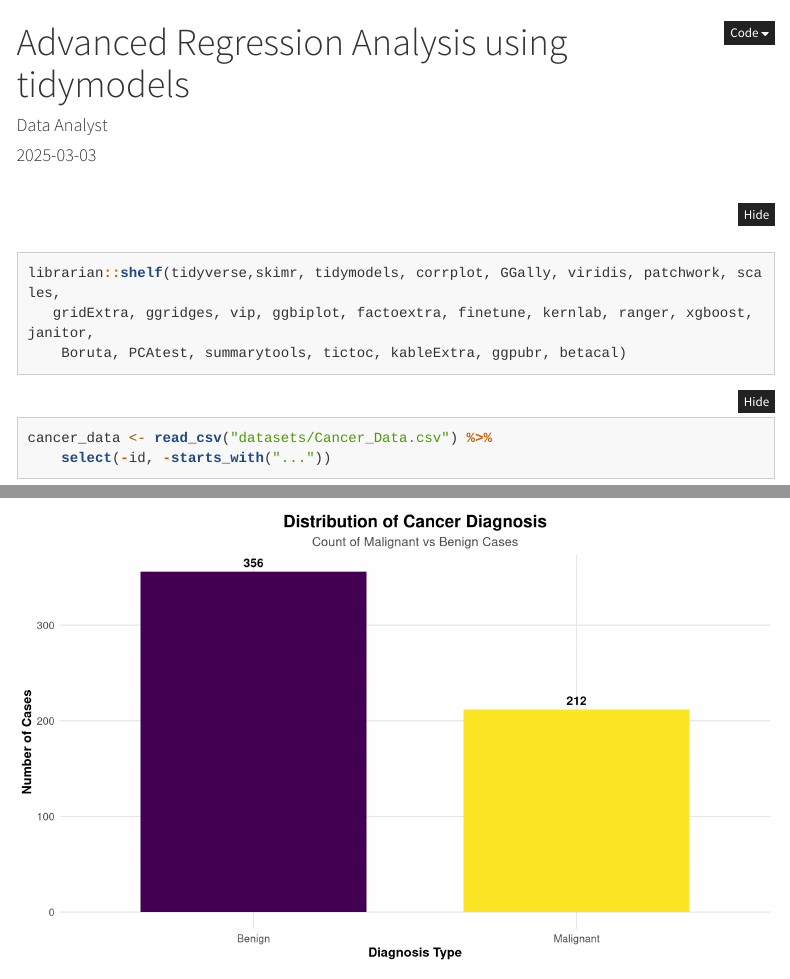
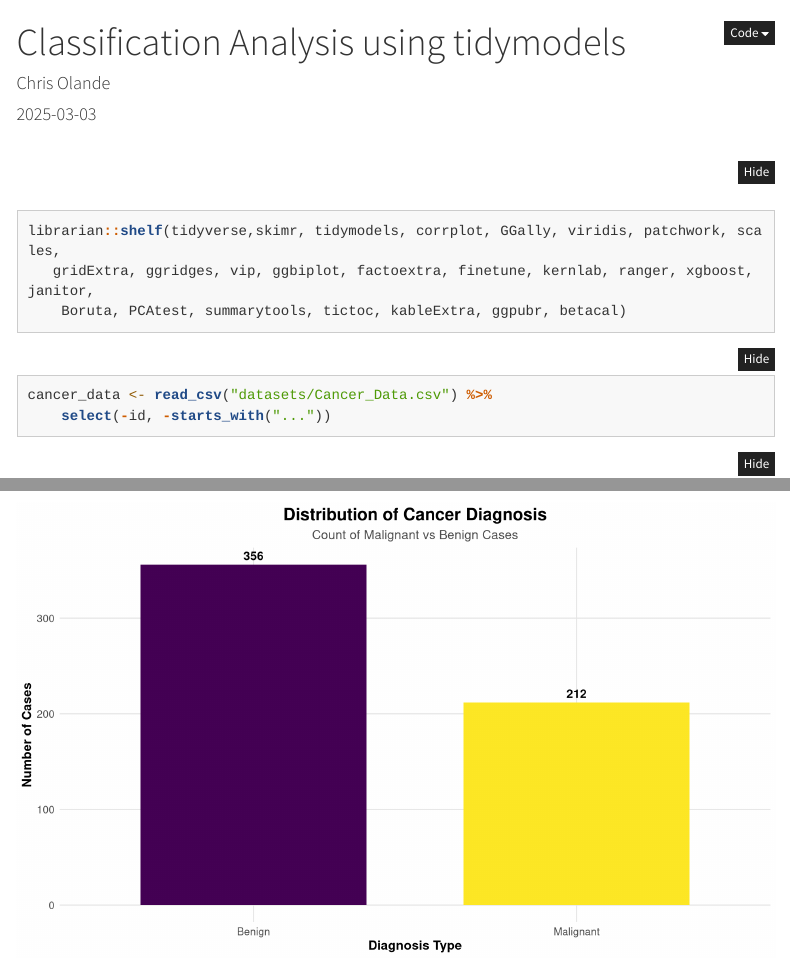
Before and after one commit to Chrisolande/CancerAnalysis, an R Markdown document (notebooks/cancer.rmd): the page in a window 1100 px wide, from its top, and a second part further down, joined at a grey line. Rendered offline with R 4.5, knitr and Pandoc, with nearby package versions; code that draws random numbers runs with fixed seeds of ours; some code elsewhere in the file could not run offline; menus at the side of the page are left out; long lines of code are wrapped; column names are cleaned by a stand-in for the janitor package; common packages that the code uses without loading them are loaded.

Commit message:
Update cancer.rmd

```diff
--- a/notebooks/cancer.rmd
+++ b/notebooks/cancer.rmd
@@ -1,6 +1,6 @@
 ---
-title: "Advanced Regression Analysis using tidymodels"
-author: "Data Analyst"
+title: "Classification Analysis using tidymodels"
+author: "Chris Olande"
 date: "`r Sys.Date()`"
 output:
   html_document:
```
